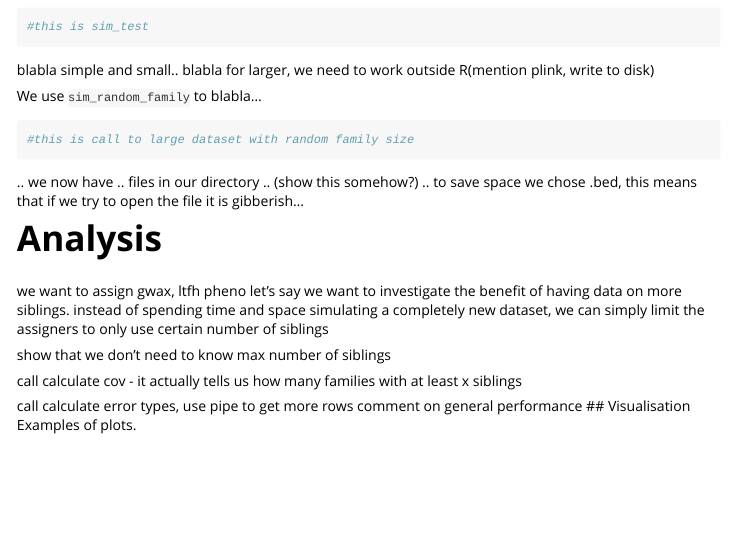
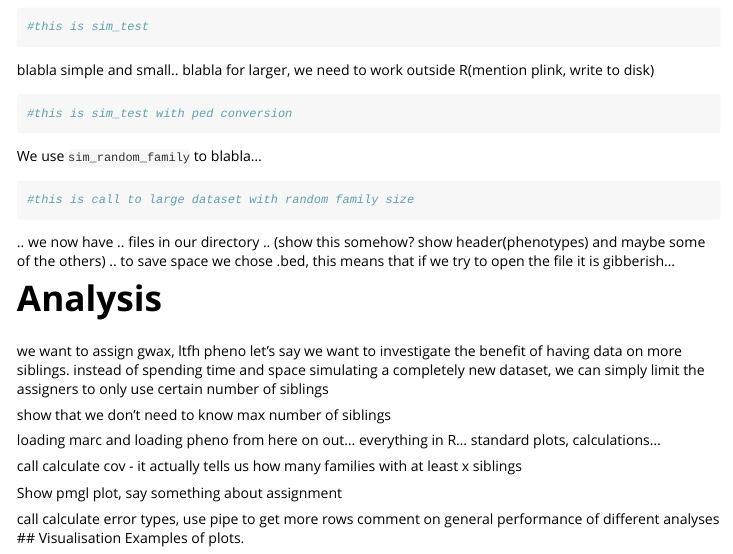
Before and after one commit to FireGutter/geneference, an R Markdown document (vignettes/geneference.Rmd): the page in a window 1100 px wide, from 330 px down. Rendered offline with R 4.5, knitr and Pandoc, with nearby package versions.

Commit message:
Small additions with Rasmus
Changed pseudocode

````diff
--- a/vignettes/geneference.Rmd
+++ b/vignettes/geneference.Rmd
@@ -33,11 +33,16 @@ We can ... see the framework directly in our R session:
 ```
 blabla simple and small.. blabla for larger, we need to work outside R(mention plink, write to disk)
 
+```{r}
+#this is sim_test with ped conversion
+```
+
+
 We use `sim_random_family` to blabla...
 ```{r, eval=FALSE}
 #this is call to large dataset with random family size
 ```
-.. we now have .. files in our directory .. (show this somehow?) .. to save space we chose .bed, this means that if we try to open the file it is gibberish...
+.. we now have .. files in our directory .. (show this somehow? show header(phenotypes) and maybe some of the others) .. to save space we chose .bed, this means that if we try to open the file it is gibberish...
 
 
 # Analysis
@@ -46,9 +51,14 @@ let's say we want to investigate the benefit of having data on more siblings. in
 
 show that we don't need to know max number of siblings
 
+loading marc and loading pheno
+from here on out... everything in R... standard plots, calculations...
+
 call calculate cov - it actually tells us how many families with at least x siblings
 
+Show pmgl plot, say something about assignment
+
 call calculate error types, use pipe to get more rows
-comment on general performance
+comment on general performance of different analyses
 ## Visualisation
 Examples of plots.
````
Also changed, not shown: vignettes/gibbs.Rmd (+2 -3 lines), 1 other file.
